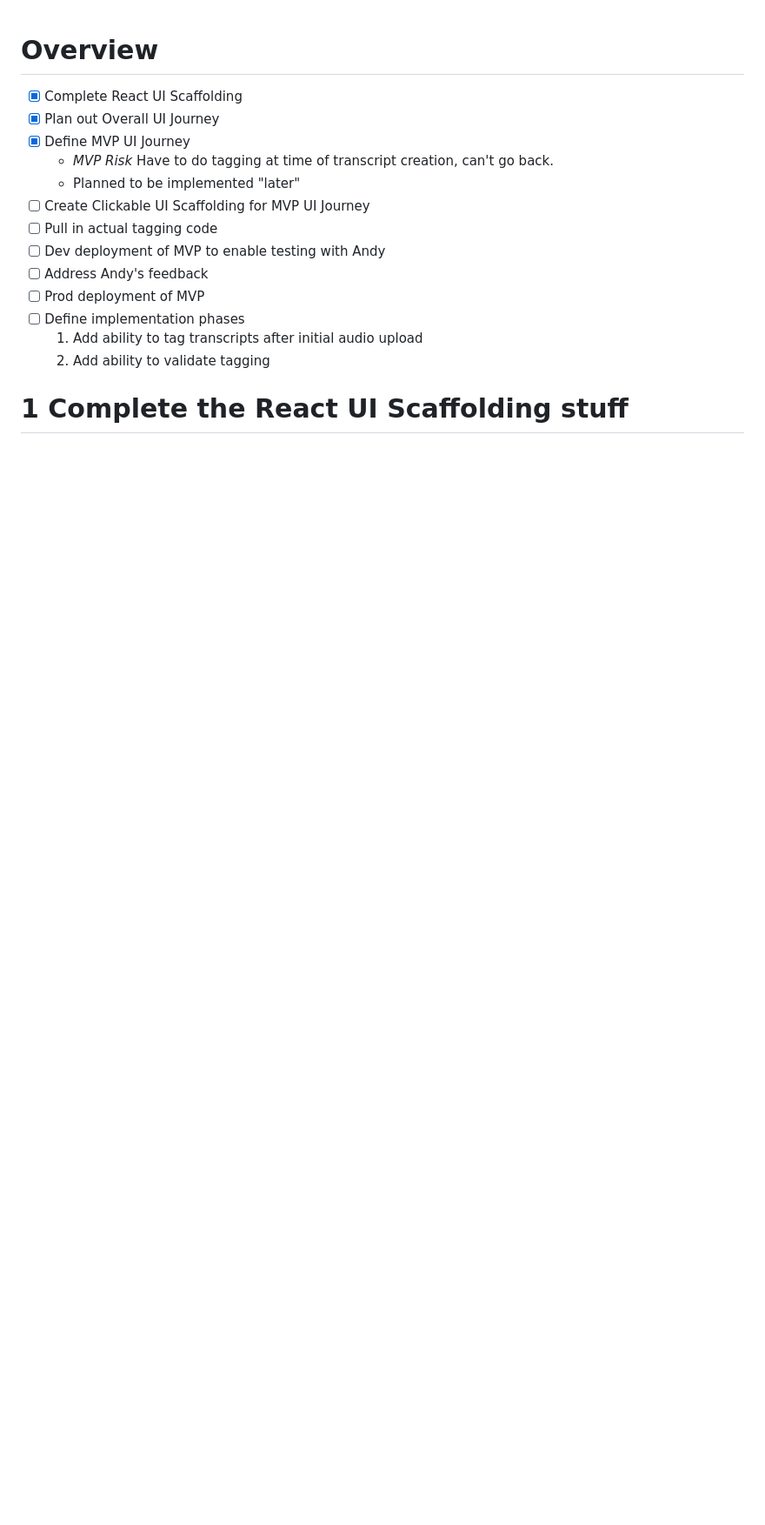
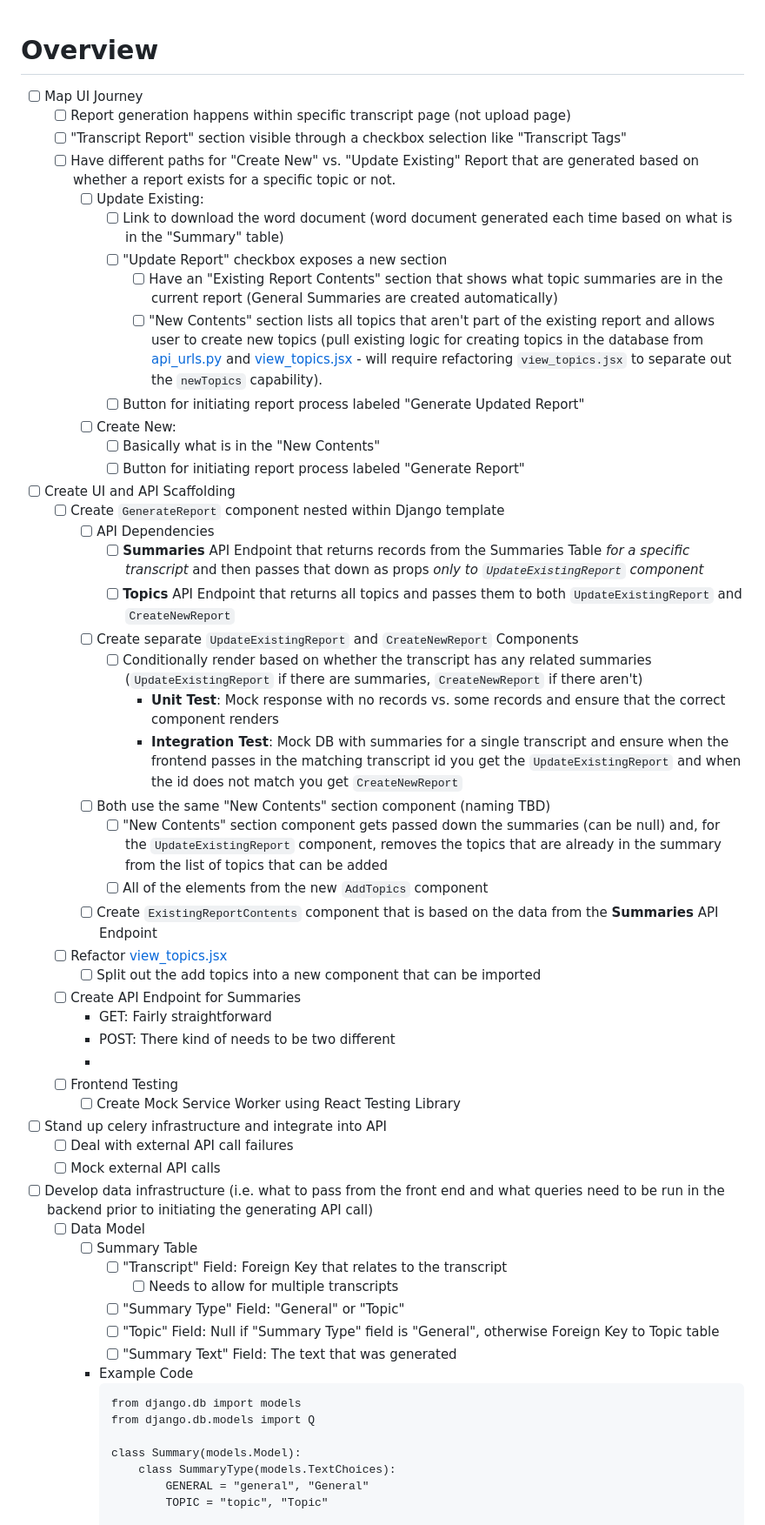
Before and after one commit to KarlSchoch/missour.ai, a Markdown page: planning.md, the part around one of its changes. Shown at 87% size. Drawn GitHub-style; blank space fills up the shorter version.

Commit message:
Begins working through planning of report writing feature.  UI Journey is generally written and am working through the frontend and API interactions

````diff
--- a/planning.md
+++ b/planning.md
@@ -1,17 +1,56 @@
 # Overview
-- [x] Complete React UI Scaffolding
-- [x] Plan out Overall UI Journey
-- [x] Define MVP UI Journey
-	- *MVP Risk* Have to do tagging at time of transcript creation, can't go back.
-	- Planned to be implemented "later"
-- [ ] Create Clickable UI Scaffolding for MVP UI Journey
-- [ ] Pull in actual tagging code
-- [ ] Dev deployment of MVP to enable testing with Andy
-- [ ] Address Andy's feedback
-- [ ] Prod deployment of MVP
-- [ ] Define implementation phases
-	1. Add ability to tag transcripts after initial audio upload
-	2. Add ability to validate tagging
+- [ ] Map UI Journey
+    - [ ] Report generation happens within specific transcript page (not upload page)
+    - [ ] "Transcript Report" section visible through a checkbox selection like "Transcript Tags"
+    - [ ] Have different paths for "Create New" vs. "Update Existing" Report that are generated based on whether a report exists for a specific topic or not.
+        - [ ] Update Existing:
+            - [ ] Link to download the word document (word document generated each time based on what is in the "Summary" table)
+            - [ ] "Update Report" checkbox exposes a new section
+                - [ ] Have an "Existing Report Contents" section that shows what topic summaries are in the current report (General Summaries are created automatically)
+                - [ ] "New Contents" section lists all topics that aren't part of the existing report and allows user to create new topics (pull existing logic for creating topics in the database from [api_urls.py](./missourai_django/transcription/api_urls.py) and [view_topics.jsx](./frontend/src/view-topics.jsx) - will require refactoring `view_topics.jsx` to separate out the `newTopics` capability).
+            - [ ] Button for initiating report process labeled "Generate Updated Report"
+        - [ ] Create New:
+            - [ ] Basically what is in the "New Contents"
+            - [ ] Button for initiating report process labeled "Generate Report"
+- [ ] Create UI and API Scaffolding
+    - [ ] Create `GenerateReport` component nested within Django template
+        - [ ] API Dependencies
+            - [ ] **Summaries** API Endpoint that returns records from the Summaries Table _for a specific transcript_ and then passes that down as props *only to `UpdateExistingReport` component*
+            - [ ] **Topics** API Endpoint that returns all topics and passes them to both `UpdateExistingReport` and `CreateNewReport`
+        - [ ] Create separate `UpdateExistingReport` and `CreateNewReport` Components
+            - [ ] Conditionally render based on whether the transcript has any related summaries (`UpdateExistingReport` if there are summaries, `CreateNewReport` if there aren't)
+                - **Unit Test**: Mock response with no records vs. some records and ensure that the correct component renders
+                - **Integration Test**: Mock DB with summaries for a single transcript and ensure when the frontend passes in the matching transcript id you get the `UpdateExistingReport` and when the id does not match you get `CreateNewReport`
+        - [ ] Both use the same "New Contents" section component (naming TBD)
+            - [ ] "New Contents" section component gets passed down the summaries (can be null) and, for the `UpdateExistingReport` component, removes the topics that are already in the summary from the list of topics that can be added
+            - [ ] All of the elements from the new `AddTopics` component
+        - [ ] Create `ExistingReportContents` component that is based on the data from the **Summaries** API Endpoint
+    - [ ] Refactor [view_topics.jsx](./frontend/src/view-topics.jsx)
+        - [ ] Split out the add topics into a new component that can be imported
+    - [ ] Create API Endpoint for Summaries
+        - GET: Fairly straightforward
+        - POST: There kind of needs to be two different
+        -
+    - [ ] Frontend Testing
+        - [ ] Create Mock Service Worker using React Testing Library
+- [ ] Stand up celery infrastructure and integrate into API
+    - [ ] Deal with external API call failures
+    - [ ] Mock external API calls
+- [ ] Develop data infrastructure (i.e. what to pass from the front end and what queries need to be run in the backend prior to initiating the generating API call)
+    - [ ] Data Model
+        - [ ] Summary Table
+            - [ ] "Transcript" Field: Foreign Key that relates to the transcript
+                - [ ] Needs to allow for multiple transcripts
+            - [ ] "Summary Type" Field: "General" or "Topic"
+            - [ ] "Topic" Field: Null if "Summary Type" field is "General", otherwise Foreign Key to Topic table
+            - [ ] "Summary Text" Field: The text that was generated
+        - Example Code
+            ```
+            from django.db import models
+            from django.db.models import Q
 
-# 1 Complete the React UI Scaffolding stuff
+            class Summary(models.Model):
+                class SummaryType(models.TextChoices):
+                    GENERAL = "general", "General"
+                    TOPIC = "topic", "Topic"
 
````
Also changed, not shown: other parts of planning.md (+40 -215 lines).
